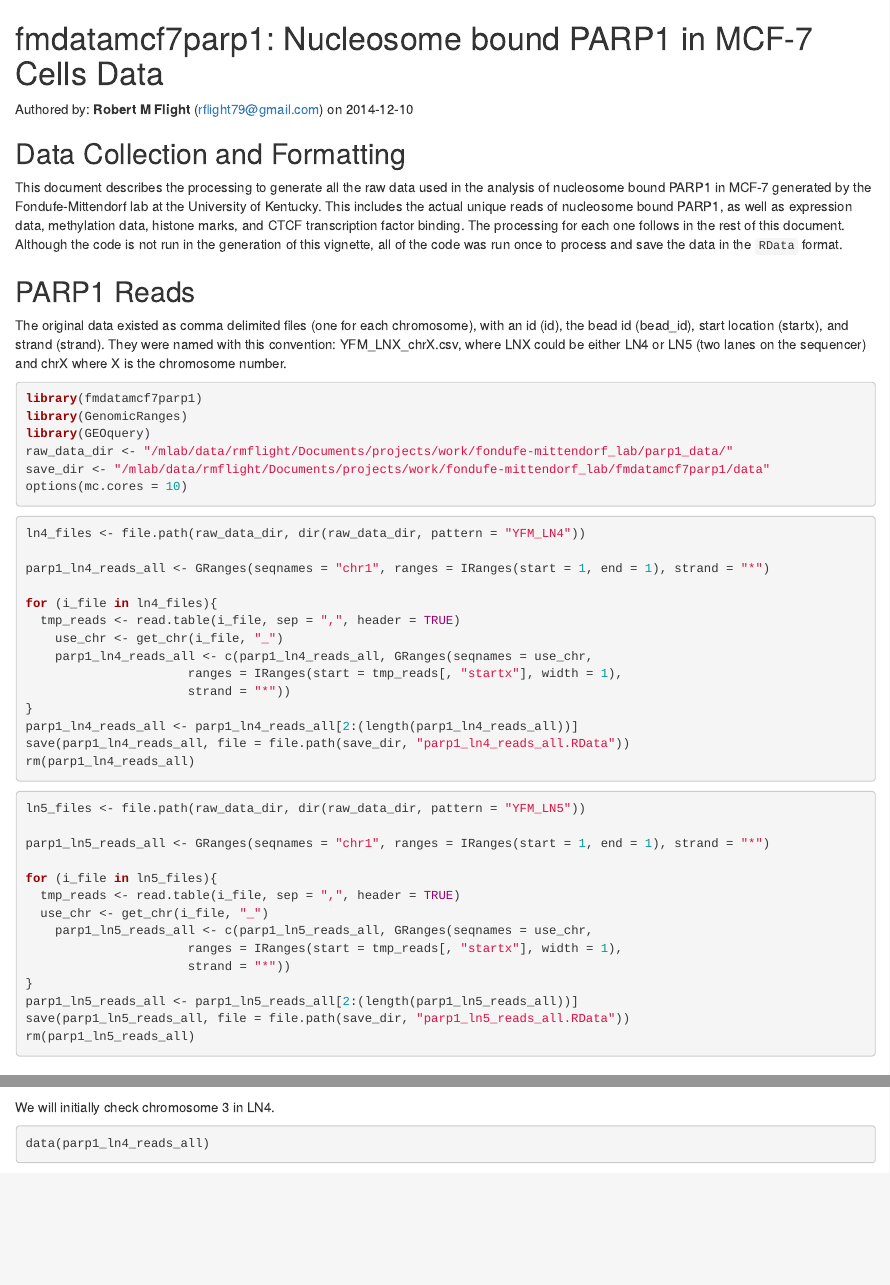
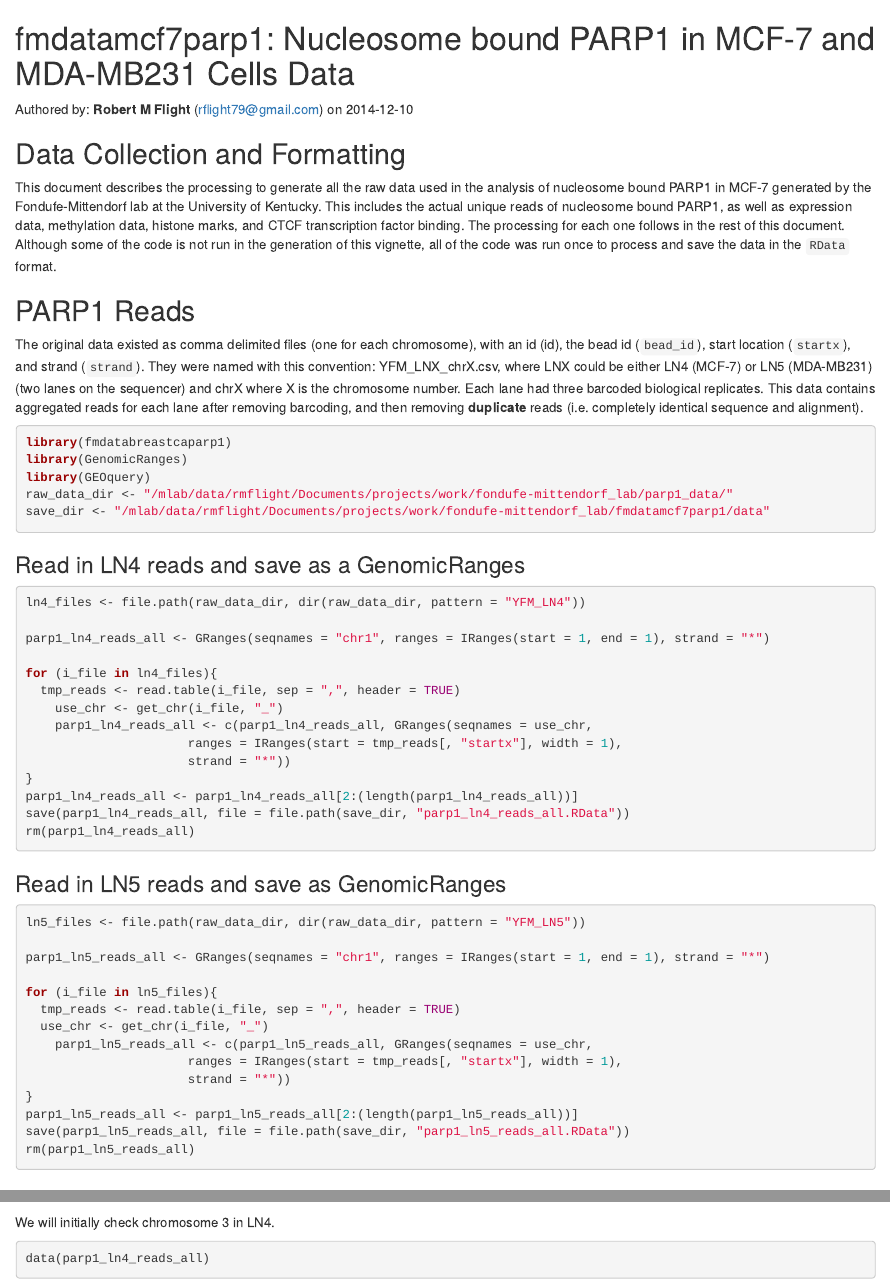
Before and after one commit to rmflight/fmdatabreastcaparp1, an R Markdown document (vignettes/data_munging.Rmd): the page in a window 1100 px wide, from its top, and a second part further down, joined at a grey line. Rendered offline with R 4.5, knitr and Pandoc, with nearby package versions; some code elsewhere in the file could not run offline.

Commit message:
cleaning up the vignette a little bit

````diff
--- a/vignettes/data_munging.Rmd
+++ b/vignettes/data_munging.Rmd
@@ -1,5 +1,2 @@
 <!--
 % \VignetteEngine{knitr}
-% \VignetteIndexEntry{fmdatamcf7parp1: Nucleosome bound PARP1 in MCF-7 Cells Data}
-% \VignetteDepends{GenomicRanges, parallel}
-% \VignettePackage{fmdatamcf7parp1}
@@ -6,25 +6,26 @@
 -->
 
-# fmdatamcf7parp1: Nucleosome bound PARP1 in MCF-7 Cells Data
+# fmdatamcf7parp1: Nucleosome bound PARP1 in MCF-7 and MDA-MB231 Cells Data
 
 Authored by: **Robert M Flight** (rflight79@gmail.com) on `r Sys.Date()`
 
 ## Data Collection and Formatting
 
-This document describes the processing to generate all the raw data used in the analysis of nucleosome bound PARP1 in MCF-7 generated by the Fondufe-Mittendorf lab at the University of Kentucky. This includes the actual unique reads of nucleosome bound PARP1, as well as expression data, methylation data, histone marks, and CTCF transcription factor binding. The processing for each one follows in the rest of this document. Although the code is not run in the generation of this vignette, all of the code was run once to process and save the data in the `RData` format.
+This document describes the processing to generate all the raw data used in the analysis of nucleosome bound PARP1 in MCF-7 generated by the Fondufe-Mittendorf lab at the University of Kentucky. This includes the actual unique reads of nucleosome bound PARP1, as well as expression data, methylation data, histone marks, and CTCF transcription factor binding. The processing for each one follows in the rest of this document. Although some of the code is not run in the generation of this vignette, all of the code was run once to process and save the data in the `RData` format.
 
 ## PARP1 Reads
 
-The original data existed as comma delimited files (one for each chromosome), with an id (id), the bead id (bead_id), start location (startx), and strand (strand). They were named with this convention: YFM_LNX_chrX.csv, where LNX could be either LN4 or LN5 (two lanes on the sequencer) and chrX where X is the chromosome number.
+The original data existed as comma delimited files (one for each chromosome), with an id (id), the bead id (`bead_id`), start location (`startx`), and strand (`strand`). They were named with this convention: YFM_LNX_chrX.csv, where LNX could be either LN4 (MCF-7) or LN5 (MDA-MB231) (two lanes on the sequencer) and chrX where X is the chromosome number. Each lane had three barcoded biological replicates. This data contains aggregated reads for each lane after removing barcoding, and then removing **duplicate** reads (i.e. completely identical sequence and alignment).
 
 ```{r setup}
-library(fmdatamcf7parp1)
+library(fmdatabreastcaparp1)
 library(GenomicRanges)
 library(GEOquery)
 raw_data_dir <- "/mlab/data/rmflight/Documents/projects/work/fondufe-mittendorf_lab/parp1_data/"
 save_dir <- "/mlab/data/rmflight/Documents/projects/work/fondufe-mittendorf_lab/fmdatamcf7parp1/data"
-options(mc.cores = 10)
 ```
+
+### Read in LN4 reads and save as a GenomicRanges
 
 ```{r ln4_reads, eval=FALSE}
 ln4_files <- file.path(raw_data_dir, dir(raw_data_dir, pattern = "YFM_LN4"))
@@ -42,6 +43,10 @@ parp1_ln4_reads_all <- parp1_ln4_reads_all[2:(length(parp1_ln4_reads_all))]
 save(parp1_ln4_reads_all, file = file.path(save_dir, "parp1_ln4_reads_all.RData"))
 rm(parp1_ln4_reads_all)
 ```
+
+
+### Read in LN5 reads and save as GenomicRanges
+
 
 ```{r ln5_reads, eval=FALSE}
 ln5_files <- file.path(raw_data_dir, dir(raw_data_dir, pattern = "YFM_LN5"))
````
Also changed, not shown: vignettes/data_munging.Rmd (9 more changed lines).
